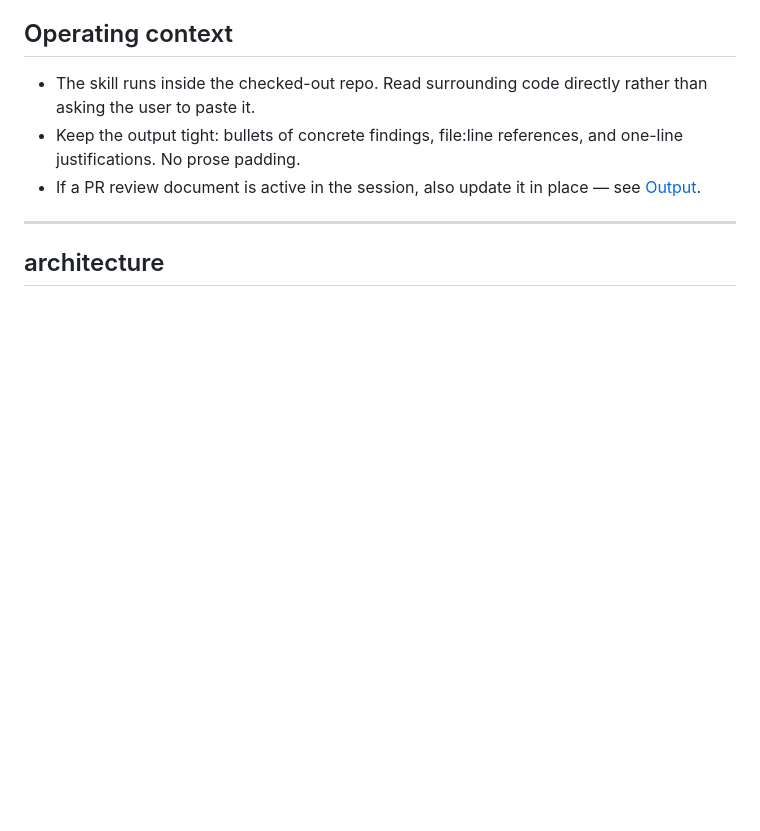
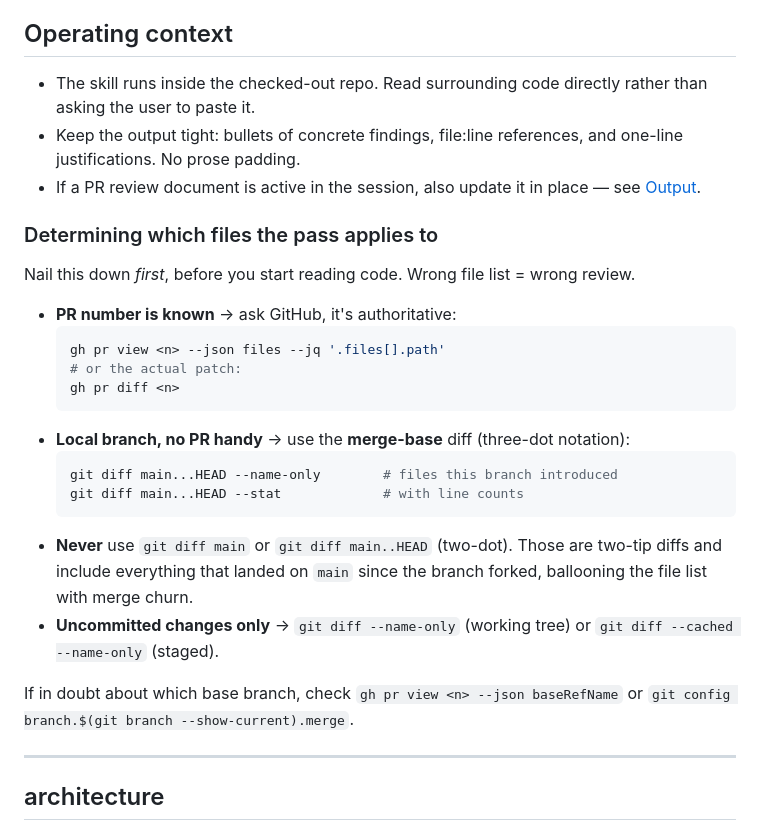
Before and after one commit to sdesalas/kibana-knowledge, a Markdown page: skills/focused-review/SKILL.md, the part around the change. Drawn GitHub-style; blank space fills up the shorter version.

Commit message:
Skill updates

````diff
--- a/skills/focused-review/SKILL.md
+++ b/skills/focused-review/SKILL.md
@@ -47,6 +47,26 @@ If the user gives multiple foci (`/focused-review types and memory`), run each i
 - The skill runs inside the checked-out repo. Read surrounding code directly rather than asking the user to paste it.
 - Keep the output tight: bullets of concrete findings, file:line references, and one-line justifications. No prose padding.
 - If a PR review document is active in the session, also update it in place — see [Output](#output).
+
+### Determining which files the pass applies to
+
+Nail this down *first*, before you start reading code. Wrong file list = wrong review.
+
+- **PR number is known** → ask GitHub, it's authoritative:
+  ```bash
+  gh pr view <n> --json files --jq '.files[].path'
+  # or the actual patch:
+  gh pr diff <n>
+  ```
+- **Local branch, no PR handy** → use the **merge-base** diff (three-dot notation):
+  ```bash
+  git diff main...HEAD --name-only        # files this branch introduced
+  git diff main...HEAD --stat             # with line counts
+  ```
+- **Never** use `git diff main` or `git diff main..HEAD` (two-dot). Those are two-tip diffs and include everything that landed on `main` since the branch forked, ballooning the file list with merge churn.
+- **Uncommitted changes only** → `git diff --name-only` (working tree) or `git diff --cached --name-only` (staged).
+
+If in doubt about which base branch, check `gh pr view <n> --json baseRefName` or `git config branch.$(git branch --show-current).merge`.
 
 ---
 
````
Also changed, not shown: skills/pr-review/SKILL.md (+9 -1 lines).
